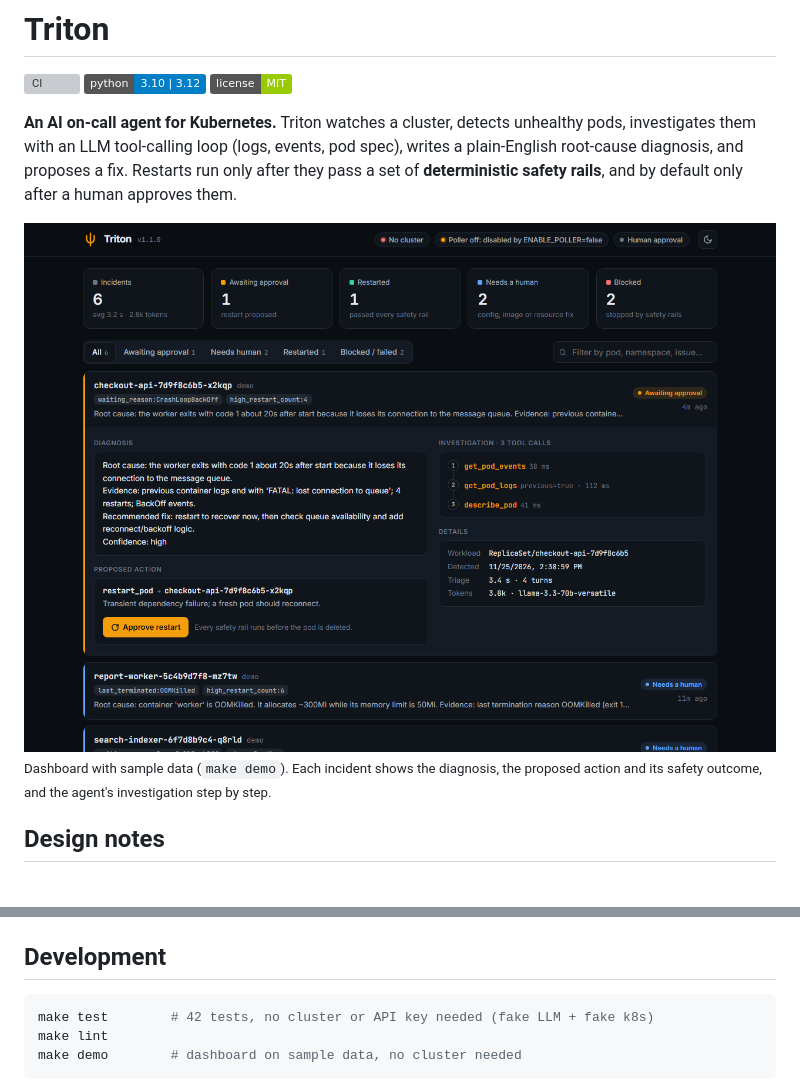
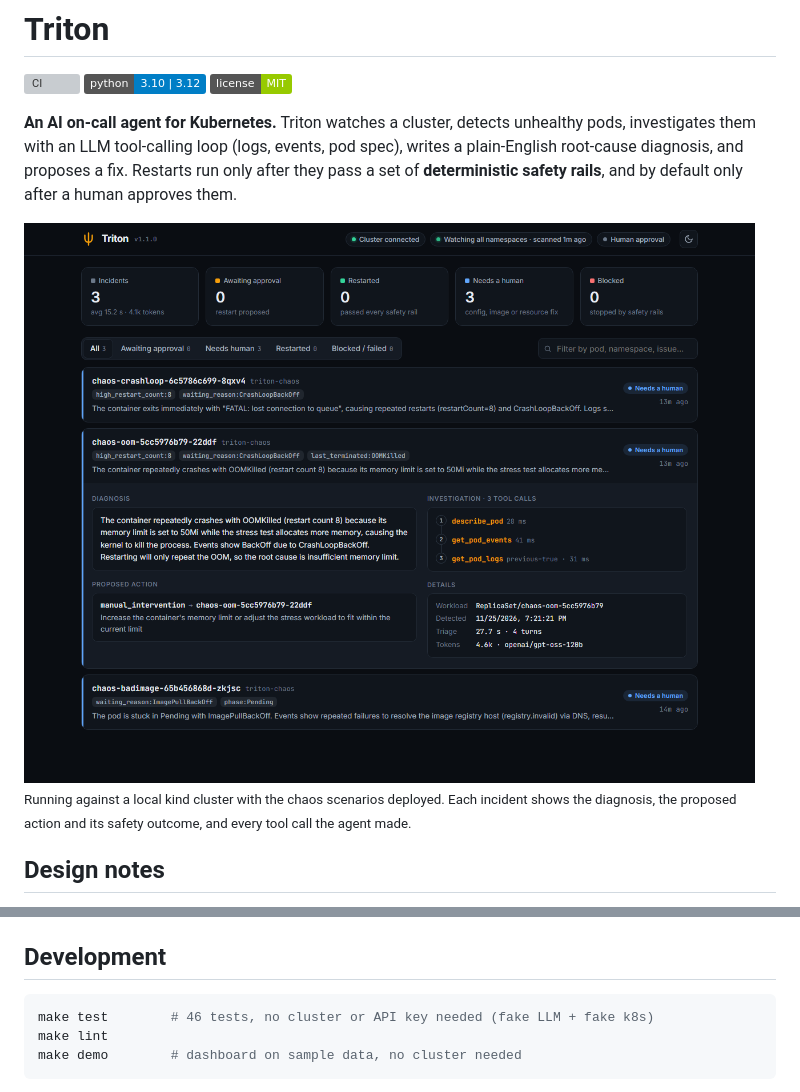
Before and after one commit to shellyco-code/Triton, a Markdown page: README.md, 2 parts joined by grey strips. Drawn GitHub-style; pictures changed too: docs/dashboard.png; badges without logos; grey boxes are pictures that could not be loaded.

````diff
--- a/README.md
+++ b/README.md
@@ -10,7 +10,7 @@ root-cause diagnosis, and proposes a fix. Restarts run only after they pass a se
 **deterministic safety rails**, and by default only after a human approves them.
 
 ![Triton dashboard](docs/dashboard.png)
-<sub>Dashboard with sample data (`make demo`). Each incident shows the diagnosis, the proposed action and its safety outcome, and the agent's investigation step by step.</sub>
+<sub>Running against a local kind cluster with the chaos scenarios deployed. Each incident shows the diagnosis, the proposed action and its safety outcome, and every tool call the agent made.</sub>
 
 ## Design notes
 
@@ -172,7 +199,7 @@ It can also run in CI through the manual **Agent evals** workflow (needs a `GROQ
 ## Development
 
 ```bash
-make test        # 42 tests, no cluster or API key needed (fake LLM + fake k8s)
+make test        # 46 tests, no cluster or API key needed (fake LLM + fake k8s)
 make lint
 make demo        # dashboard on sample data, no cluster needed
 ```
````
Also changed, not shown: other parts of README.md (+28 -1 lines), CHANGELOG.md (+12 -0 lines), 3 other files.
